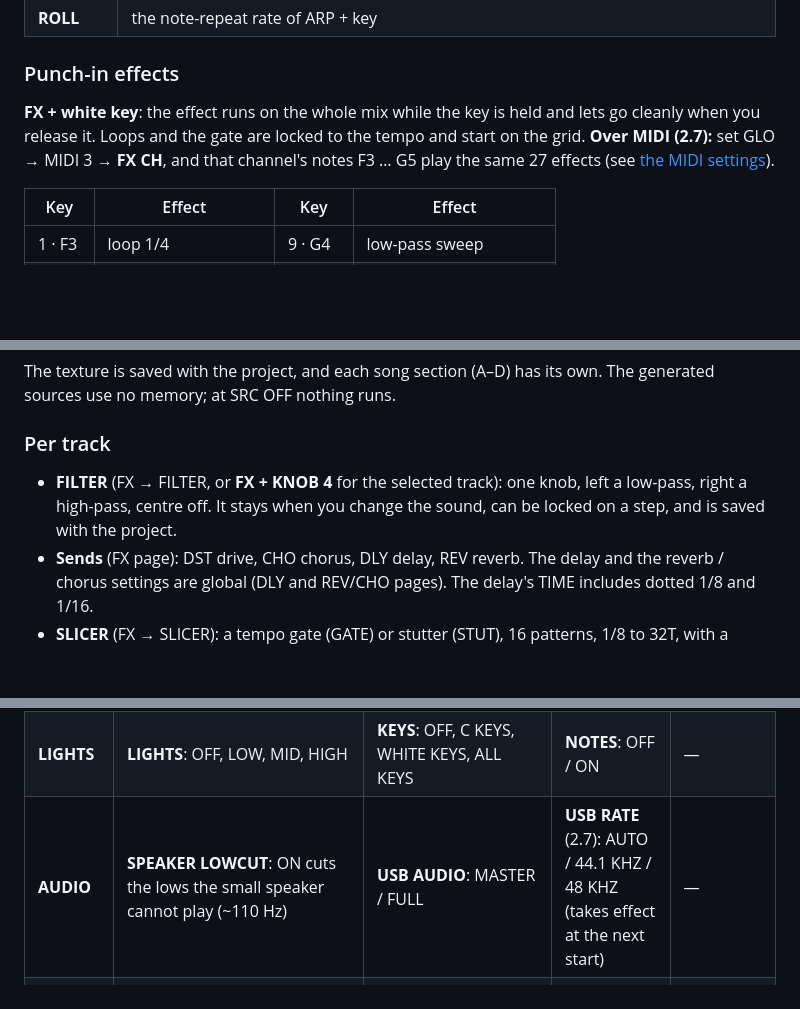
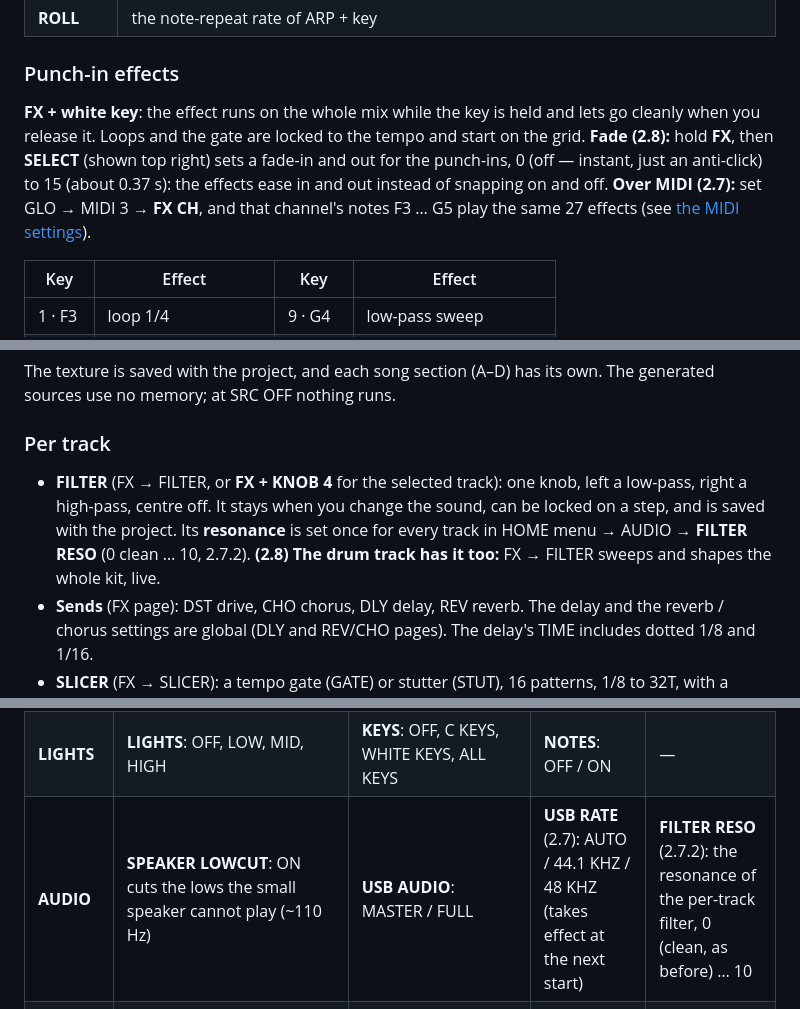
Before and after one commit to Josh-McFarlin/boopbox, a Markdown page: GUIDE.md, 3 parts joined by grey strips. Rendered like a GitHub page; blank space fills up the shorter version.

```diff
--- a/GUIDE.md
+++ b/GUIDE.md
@@ -807,7 +829,7 @@ On FX + KNOB 1–3, or GLO → MASTER:
 
 ### Punch-in effects
 
-**FX + white key**: the effect runs on the whole mix while the key is held and lets go cleanly when you release it. Loops and the gate are locked to the tempo and start on the grid. **Over MIDI (2.7):** set GLO → MIDI 3 → **FX CH**, and that channel's notes F3 … G5 play the same 27 effects (see [the MIDI settings](#all-the-midi-settings-glo--midi-midi-2-26-and-midi-3-27)).
+**FX + white key**: the effect runs on the whole mix while the key is held and lets go cleanly when you release it. Loops and the gate are locked to the tempo and start on the grid. **Fade (2.8):** hold **FX**, then **SELECT** (shown top right) sets a fade-in and out for the punch-ins, 0 (off — instant, just an anti-click) to 15 (about 0.37 s): the effects ease in and out instead of snapping on and off. **Over MIDI (2.7):** set GLO → MIDI 3 → **FX CH**, and that channel's notes F3 … G5 play the same 27 effects (see [the MIDI settings](#all-the-midi-settings-glo--midi-midi-2-26-and-midi-3-27)).
 
 | Key | Effect | Key | Effect |
 | --- | --- | --- | --- |
@@ -848,7 +870,7 @@ The texture is saved with the project, and each song section (A–D) has its own
 
 ### Per track
 
-- **FILTER** (FX → FILTER, or **FX + KNOB 4** for the selected track): one knob, left a low-pass, right a high-pass, centre off. It stays when you change the sound, can be locked on a step, and is saved with the project.
+- **FILTER** (FX → FILTER, or **FX + KNOB 4** for the selected track): one knob, left a low-pass, right a high-pass, centre off. It stays when you change the sound, can be locked on a step, and is saved with the project. Its **resonance** is set once for every track in HOME menu → AUDIO → **FILTER RESO** (0 clean … 10, 2.7.2). **(2.8) The drum track has it too:** FX → FILTER sweeps and shapes the whole kit, live.
 - **Sends** (FX page): DST drive, CHO chorus, DLY delay, REV reverb. The delay and the reverb / chorus settings are global (DLY and REV/CHO pages). The delay's TIME includes dotted 1/8 and 1/16.
 - **SLICER** (FX → SLICER): a tempo gate (GATE) or stutter (STUT), 16 patterns, 1/8 to 32T, with a depth.
 - **INSERT** (FX → INSERT and INSERT 2, 2.6, after Felucca 1.5): one effect on the track alone, right after its drive; the drum track has one too, on the whole kit and its sends. MIX sets dry / wet. A, B and C change with the type:
@@ -901,7 +923,7 @@ The visualiser sees the mix **as if MASTER were all the way up**: with MASTER tu
 | --- | --- | --- | --- | --- |
 | **SCREEN** | **COLOR**: the screen palette (GREEN, AMBER, CYAN, RED, MONO, then [your theme](#your-theme) once you sent one) | **ZOOM**: ON shows the value you touch large and white | **KNOB ACCEL** (2.7): ON (the default) a fast turn sweeps wider; OFF one value a detent | — |
 | **LIGHTS** | **LIGHTS**: OFF, LOW, MID, HIGH | **KEYS**: OFF, C KEYS, WHITE KEYS, ALL KEYS | **NOTES**: OFF / ON | — |
-| **AUDIO** | **SPEAKER LOWCUT**: ON cuts the lows the small speaker cannot play (~110 Hz) | **USB AUDIO**: MASTER / FULL | **USB RATE** (2.7): AUTO / 44.1 KHZ / 48 KHZ (takes effect at the next start) | — |
+| **AUDIO** | **SPEAKER LOWCUT**: ON cuts the lows the small speaker cannot play (~110 Hz) | **USB AUDIO**: MASTER / FULL | **USB RATE** (2.7): AUTO / 44.1 KHZ / 48 KHZ (takes effect at the next start) | **FILTER RESO** (2.7.2): the resonance of the per-track filter, 0 (clean, as before) … 10 |
 | **SEQ** (2.7.1) | **STEP ADVANCE**: ON (the default) the NOTES page moves on when you let go of the keys; OFF it stays, so a chord you missed is played again on the same step (KNOB 1 moves the cursor) | **DRUM PREVIEW**: OFF (the default) a drum sound picked with a knob (DRUMS screen, SEQ layer) is not heard, quiet for live; ON you hear it, as up to 2.7 | — | — |
 | **SYSTEM** | **2ND CORE** (2.7): **ON** (the default) / OFF. ON, the sound is computed on both of the FM-1's cores: about twice the room before the CPU runs out (many voices, INSERT effects on several tracks), the same sound. ON takes effect at the next power-on; ABOUT then says *2 CORES* (*1 CORE*: the second core did not answer and SLOOP runs on one, as before). OFF: one core, as in 2.6 | **HARDWARE CALIBRATION** (the knob selects it, OCT+ opens it) | **MIDI LEARN CLEAR** (2.6): how many CCs are learned; OCT+ forgets them all | **ABOUT**, the version (the knob selects it, OCT+ opens it) |
 
```
Also changed, not shown: other parts of GUIDE.md (+29 -5 lines).
